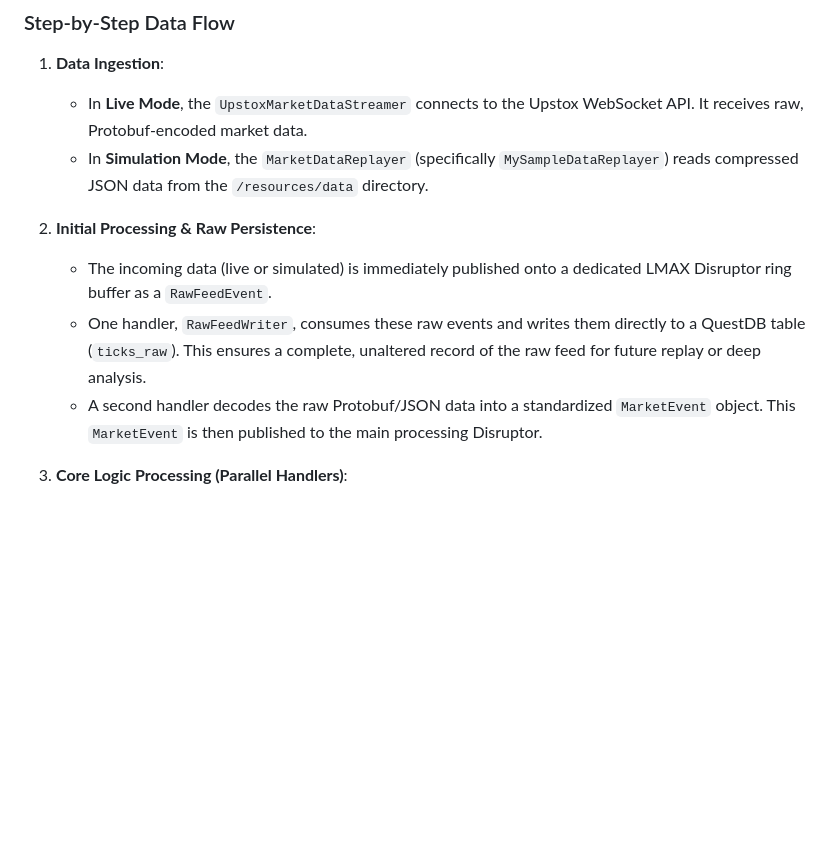
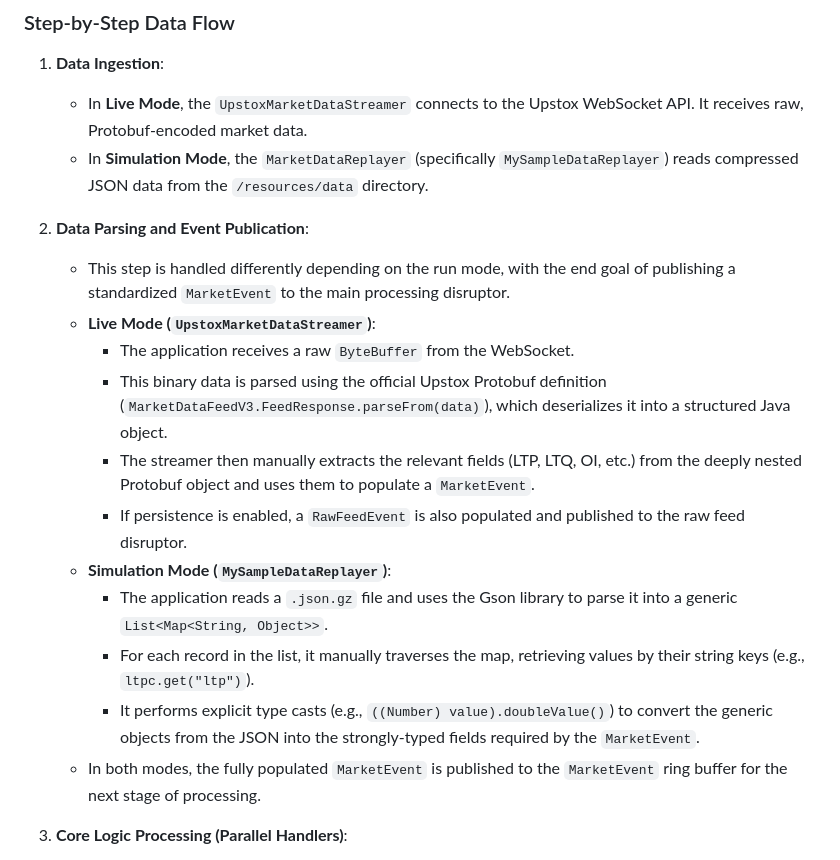
Before and after one commit to MaheshUmale/Java_CompleteSystem, a Markdown page: SYSTEM_DOCUMENTATION.md, the part around one of its changes. GitHub-like rendering; blank space fills up the shorter version.

```diff
--- a/SYSTEM_DOCUMENTATION.md
+++ b/SYSTEM_DOCUMENTATION.md
@@ -112,10 +112,18 @@ graph TD
     *   In **Live Mode**, the `UpstoxMarketDataStreamer` connects to the Upstox WebSocket API. It receives raw, Protobuf-encoded market data.
     *   In **Simulation Mode**, the `MarketDataReplayer` (specifically `MySampleDataReplayer`) reads compressed JSON data from the `/resources/data` directory.
 
-2.  **Initial Processing & Raw Persistence**:
-    *   The incoming data (live or simulated) is immediately published onto a dedicated LMAX Disruptor ring buffer as a `RawFeedEvent`.
-    *   One handler, `RawFeedWriter`, consumes these raw events and writes them directly to a QuestDB table (`ticks_raw`). This ensures a complete, unaltered record of the raw feed for future replay or deep analysis.
-    *   A second handler decodes the raw Protobuf/JSON data into a standardized `MarketEvent` object. This `MarketEvent` is then published to the main processing Disruptor.
+2.  **Data Parsing and Event Publication**:
+    *   This step is handled differently depending on the run mode, with the end goal of publishing a standardized `MarketEvent` to the main processing disruptor.
+    *   **Live Mode (`UpstoxMarketDataStreamer`)**:
+        *   The application receives a raw `ByteBuffer` from the WebSocket.
+        *   This binary data is parsed using the official Upstox Protobuf definition (`MarketDataFeedV3.FeedResponse.parseFrom(data)`), which deserializes it into a structured Java object.
+        *   The streamer then manually extracts the relevant fields (LTP, LTQ, OI, etc.) from the deeply nested Protobuf object and uses them to populate a `MarketEvent`.
+        *   If persistence is enabled, a `RawFeedEvent` is also populated and published to the raw feed disruptor.
+    *   **Simulation Mode (`MySampleDataReplayer`)**:
+        *   The application reads a `.json.gz` file and uses the Gson library to parse it into a generic `List<Map<String, Object>>`.
+        *   For each record in the list, it manually traverses the map, retrieving values by their string keys (e.g., `ltpc.get("ltp")`).
+        *   It performs explicit type casts (e.g., `((Number) value).doubleValue()`) to convert the generic objects from the JSON into the strongly-typed fields required by the `MarketEvent`.
+    *   In both modes, the fully populated `MarketEvent` is published to the `MarketEvent` ring buffer for the next stage of processing.
 
 3.  **Core Logic Processing (Parallel Handlers)**:
     *   The `MarketEvent` is consumed in parallel by several independent handlers:
```
Also changed, not shown: other parts of SYSTEM_DOCUMENTATION.md (+20 -14 lines).
